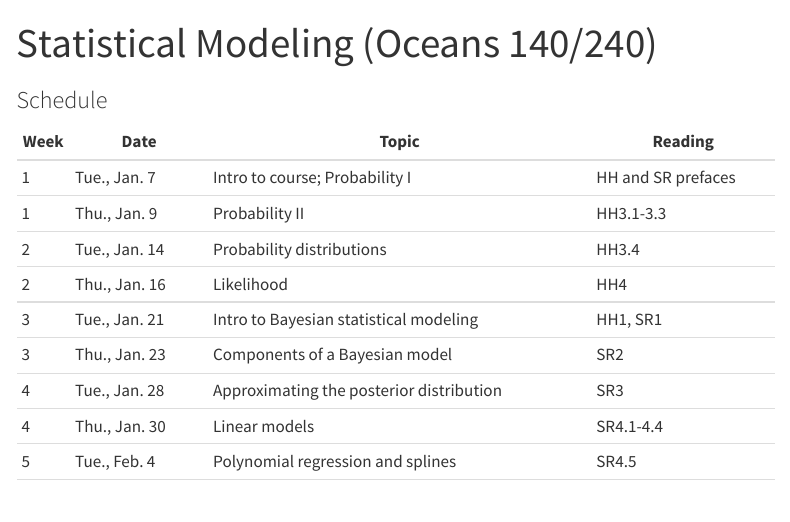
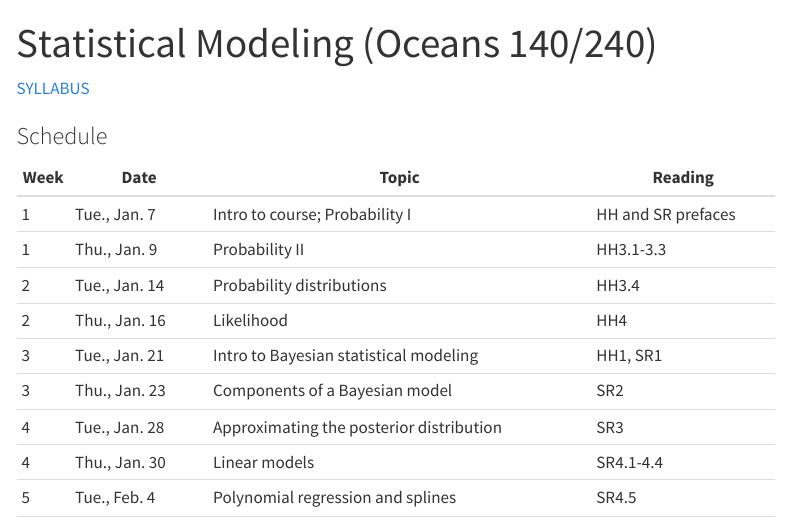
Before and after one commit to elahi/stats2_site, a Quarto document (index.qmd): the page in a window 1100 px wide, from its top. Rendered offline with R 4.5, knitr and Pandoc in place of Quarto, with nearby package versions; menus at the side of the page are left out.

Commit message:
updated index

```diff
--- a/index.qmd
+++ b/index.qmd
@@ -3,6 +3,8 @@ title: "Statistical Modeling (Oceans 140/240)"
 filters:
   - openlinksinnewpage
 ---
+
+[SYLLABUS](files/oceans140_syllabus_2024.pdf)
 
 ### Schedule
 | Week | Date          | Topic                                    | Reading            |
```
Also changed, not shown: files/oceans140_syllabus_2024.pdf (added).
